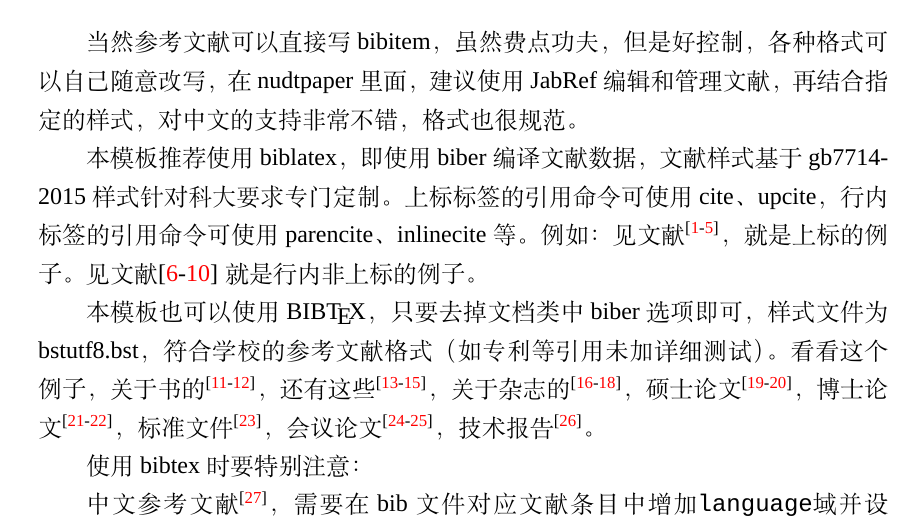
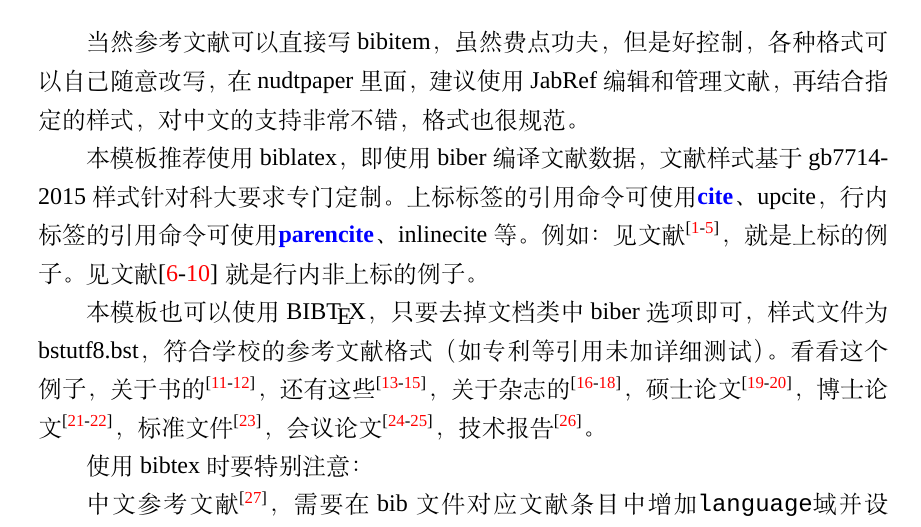
Before and after one commit to liubenyuan/nudtpaper, a LaTeX thesis (thesis.tex, which reads data/chap02.tex): part of page 31 of 41, cut so that both start at the same text. Compiled offline with XeLaTeX; a missing font is replaced by an installed copy or a similar font.

Commit message:
highlight cite, parencite command in chap02

```diff
--- a/data/chap02.tex
+++ b/data/chap02.tex
@@ -436,7 +436,9 @@ $\beta_a=\lnot \left(\left[s_1\lor s_2\lor \cdots\lor s_m\right]^T\right)$，而
 写，在nudtpaper里面，建议使用JabRef编辑和管理文献，再结合指定的样式，
 对中文的支持非常不错，格式也很规范。
 
-本模板推荐使用 biblatex，即使用biber编译文献数据，文献样式基于gb7714-2015样式针对科大要求专门定制。上标标签的引用命令可使用cite、upcite，行内标签的引用命令可使用parencite、inlinecite 等。例如：见文献
+本模板推荐使用 biblatex，即使用biber编译文献数据，文献样式基于gb7714-2015样式针对科大要求专门定制。
+上标标签的引用命令可使用\textcolor{blue}{\textbf{cite}}、upcite，
+行内标签的引用命令可使用\textcolor{blue}{\textbf{parencite}}、inlinecite 等。例如：见文献
 \cite{ref-1-1-周融,ref-2-2-夏鲁惠,ref-3-3-Heider,ref-4-3-刘国钧,ref-5-5-Gill}，就是上标的例子。
 见文献\parencite{ref-6-6-李大伦,ref-7-7-French,ref-8-8-伍蠡甫,ref-9-9-Spivak,ref-10-10-Almarza}就是行内非上标的例子。
 
```
Also changed, not shown: makefile, 1 other file.
